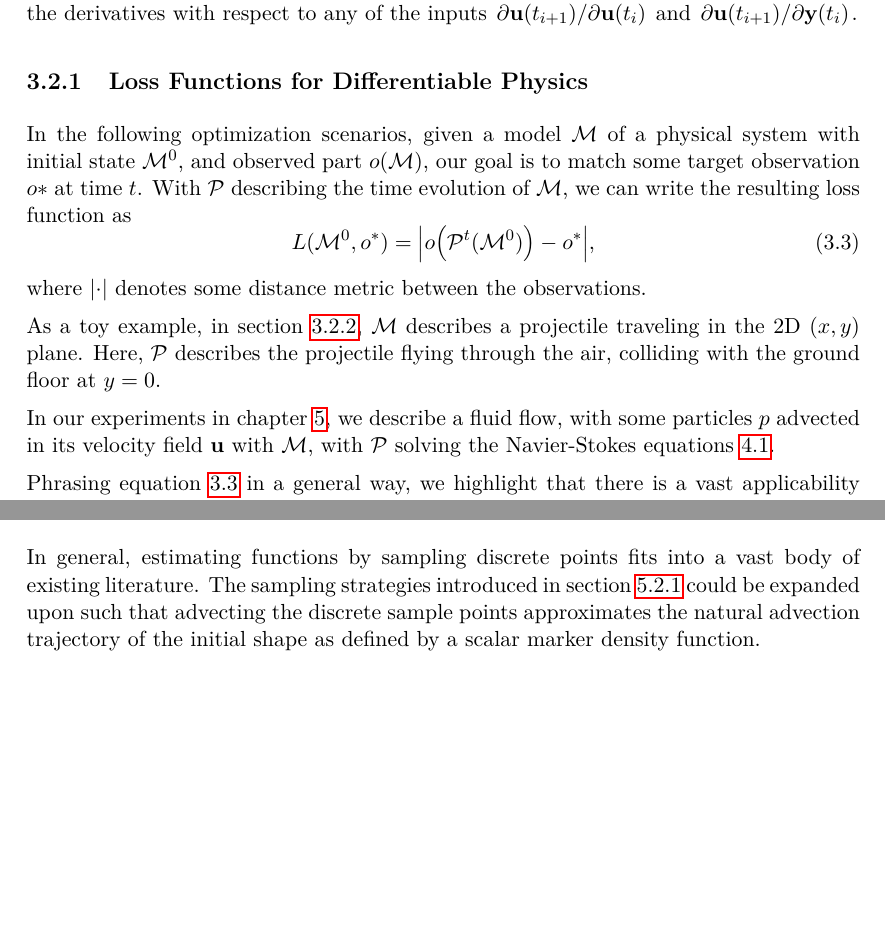
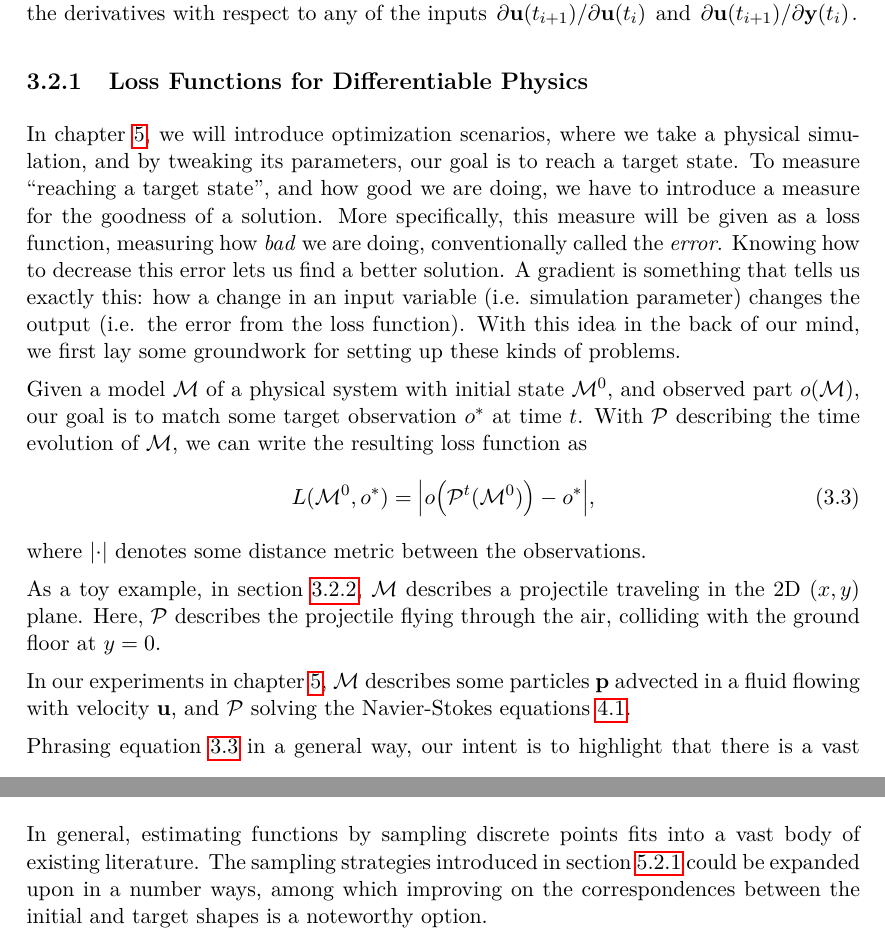
Before and after one commit to bobarna/eigenfluid-control, a LaTeX thesis (docs/thesis.tex, which reads docs/content/discussion-and-future-work.tex, docs/content/physical-simulations.tex): two parts of pages 20 and 46 of 47, joined at a grey line, cut so that both start at the same text, the shorter picture padded with empty space. Compiled offline with pdfLaTeX; a LaTeX package or settings file that is missing is left out.

Commit message:
Incorporate comments from Advisor, fix minor typos

```diff
--- a/docs/content/discussion-and-future-work.tex
+++ b/docs/content/discussion-and-future-work.tex
@@ -44,6 +44,6 @@ predictor-scheme as introduced by \cite{holl2019pdecontrol}.
 \subsection*{Point Sampling}
 In general, estimating functions by sampling discrete points fits into a vast
 body of existing literature. The sampling strategies introduced in
-section~\ref{section:sampling} could be expanded upon such that advecting the
-discrete sample points approximates the natural advection trajectory of the
-initial shape as defined by a scalar marker density function.
+section~\ref{section:sampling} could be expanded upon in a number ways, among
+which improving on the correspondences between the initial and target shapes is
+a noteworthy option.
--- a/docs/content/physical-simulations.tex
+++ b/docs/content/physical-simulations.tex
@@ -108,11 +108,22 @@ $\pdv*{\vb{u}(t_{i+1})}{\vb{y}(t_i)}$.
 
 \subsection{Loss Functions for Differentiable Physics}
 \label{dp-loss}
-In the following optimization scenarios, given a model $\mathcal{M}$ of
-a physical system with initial state $\mathcal{M}^0$, and observed part
-$o(\mathcal{M})$, our goal is to match some target observation $o*$ at time $t$.
-With $\mathcal{P}$ describing the time evolution of $\mathcal{M}$, we can write
-the resulting loss function as
+In chapter~\ref{chapter:controlling-laplacian-eigenfluids}, we will introduce
+optimization scenarios, where we take a physical simulation, and by tweaking its
+parameters, our goal is to reach a target state. To measure ``reaching a target
+state'', and how good we are doing, we have to introduce a measure for the
+goodness of a solution. More specifically, this measure will be given as a loss
+function, measuring how \textit{bad} we are doing, conventionally called the
+\textit{error}. Knowing how to decrease this error lets us find a better solution.
+A gradient is something that tells us exactly this: how a change in an input
+variable (i.e. simulation parameter) changes the output (i.e. the error from the
+loss function). With this idea in the back of our mind, we first lay some
+groundwork for setting up these kinds of problems.
+
+Given a model $\mathcal{M}$ of a physical system with initial state
+$\mathcal{M}^0$, and observed part $o(\mathcal{M})$, our goal is to match some
+target observation $o^*$ at time $t$.  With $\mathcal{P}$ describing the time
+evolution of $\mathcal{M}$, we can write the resulting loss function as
 \begin{equation}\label{eq:physics-loss-general}
   L(\mathcal{M}^0, o^*) = \abs{o\Big(\mathcal{P}^t(\mathcal{M}^0)\Big) - o^*},
 \end{equation}
@@ -124,9 +135,9 @@ $\mathcal{P}$ describes the projectile flying through the air, colliding with
 the ground floor at $y=0$.
 
 In our experiments in chapter~\ref{chapter:controlling-laplacian-eigenfluids},
-we describe a fluid flow, with some particles $p$ advected in its velocity field
-$\vb{u}$ with $\mathcal{M}$, with $\mathcal{P}$ solving the Navier-Stokes
+$\mathcal{M}$ describes some particles $\vb{p}$ advected in a fluid flowing with
+velocity $\vb{u}$, and $\mathcal{P}$ solving the Navier-Stokes
 equations~\ref{eq:NSE}.
 
-Phrasing equation~\ref{eq:physics-loss-general} in a general way, we highlight
-that there is a vast applicability of physics-based loss functions well beyond
+Phrasing equation~\ref{eq:physics-loss-general} in a general way, our intent is
+to highlight that there is a vast applicability of physics-based loss functions
```
Also changed, not shown: docs/content/controlling-laplacian-eigenfluids.tex (+1 -1 lines), docs/content/mathematical-foundations.tex (+1 -1 lines), docs/content/physical-simulations.tex (12 more changed lines).
